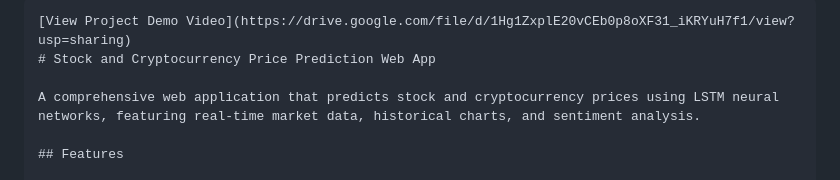
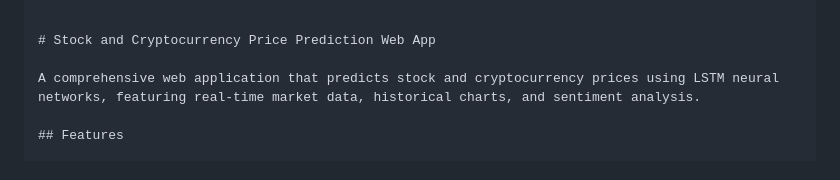
Before and after one commit to Mayank251125/Stock_Market_Analysis_Tool, a Markdown page: Readme.md, the part around one of its changes. GitHub-like rendering.

````diff
--- a/Readme.md
+++ b/Readme.md
@@ -1,5 +2,5 @@
 ```markdown
-[View Project Demo Video](https://drive.google.com/file/d/1Hg1ZxplE20vCEb0p8oXF31_iKRYuH7f1/view?usp=sharing)
+
 # Stock and Cryptocurrency Price Prediction Web App
 
 A comprehensive web application that predicts stock and cryptocurrency prices using LSTM neural networks, featuring real-time market data, historical charts, and sentiment analysis.
````
Also changed, not shown: other parts of Readme.md (+1 -0 lines).
